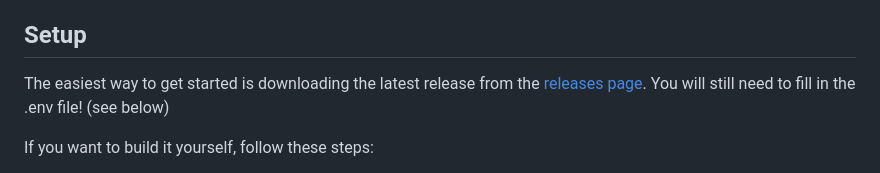
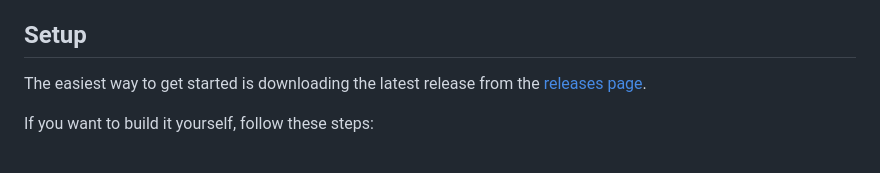
Before and after one commit to dandanthedev/littletinystorage, a Markdown page: README.md, the part around the change. Drawn GitHub-style.

Commit message:
This is clarified enough when opening the program (removed reminder to update env file on releases)

```diff
--- a/README.md
+++ b/README.md
@@ -21,7 +21,6 @@ A little tiny file storage server, for the people that use S3 when they really d
 ## Setup
 
 The easiest way to get started is downloading the latest release from the [releases page](https://github.com/dandanthedev/LittleTinyStorage/releases).
-You will still need to fill in the .env file! (see below)
 
 If you want to build it yourself, follow these steps:
 
```
